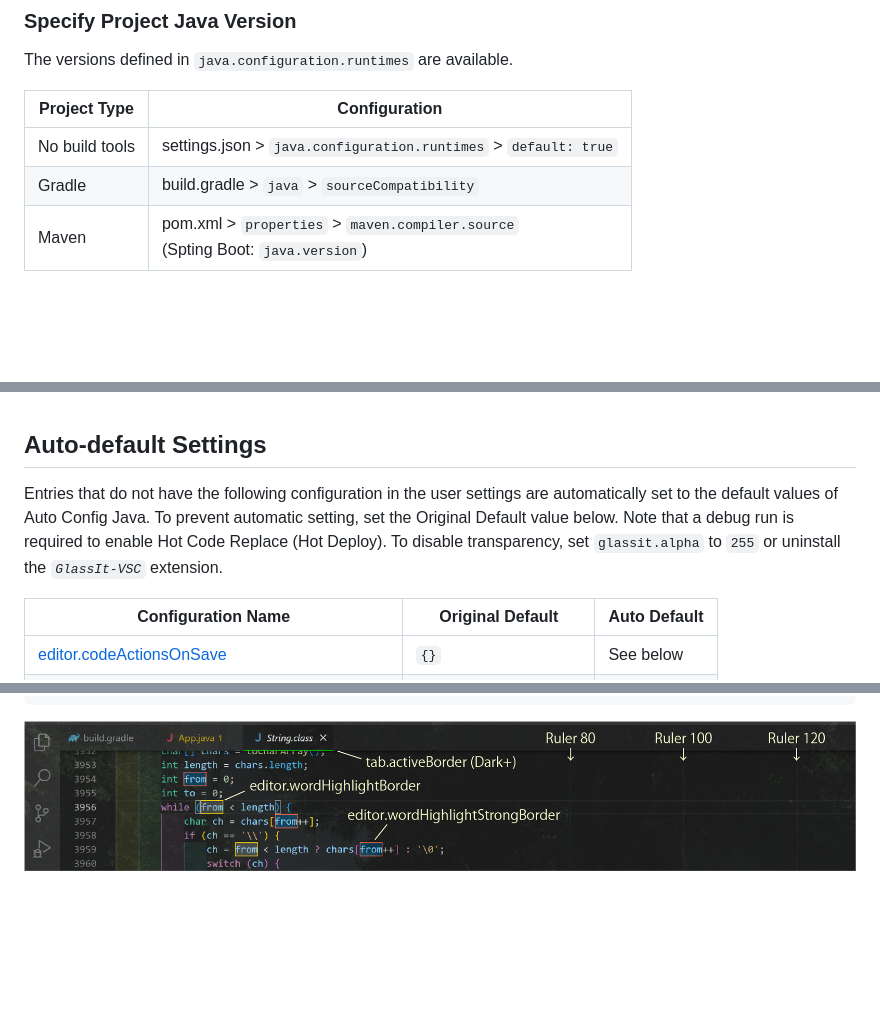
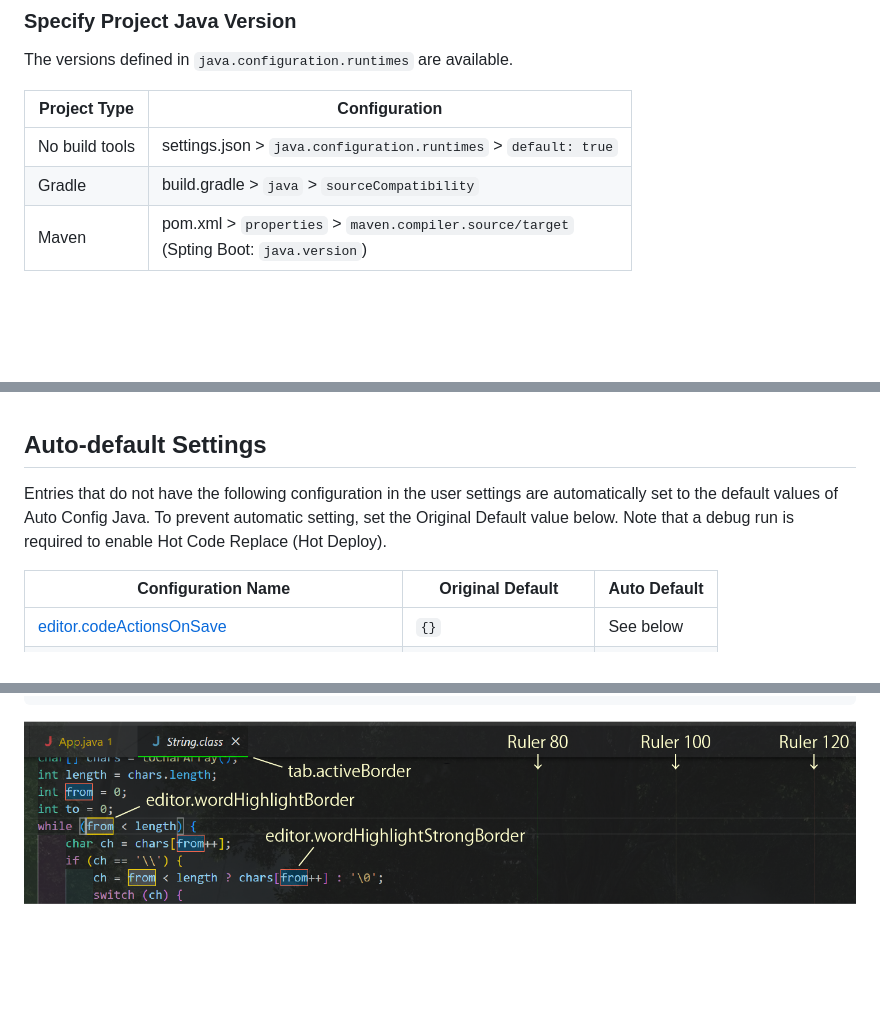
Before and after one commit to cypher256/java-extension-pack, a Markdown page: README.md, 3 parts joined by grey strips. Rendered like a GitHub page; pictures changed too: image/default_settings.png.

Commit message:
Remove GlassIt-VSC extension

```diff
--- a/README.md
+++ b/README.md
@@ -56,7 +56,7 @@ The versions defined in `java.configuration.runtimes` are available.
 |---|---|
 |No build tools|settings.json > `java.configuration.runtimes` > `default: true`|
 |Gradle|build.gradle > `java` > `sourceCompatibility`|
-|Maven|pom.xml > `properties` > `maven.compiler.source`<br>(Spting Boot: `java.version`)|
+|Maven|pom.xml > `properties` > `maven.compiler.source/target`<br>(Spting Boot: `java.version`)|
 
 <br>
 <br>
@@ -240,7 +240,7 @@ Command Palette **>Preferences: Open User Settings (JSON)**
 <br>
 
 ## Auto-default Settings
-Entries that do not have the following configuration in the user settings are automatically set to the default values of Auto Config Java. To prevent automatic setting, set the Original Default value below. Note that a debug run is required to enable Hot Code Replace (Hot Deploy). To disable transparency, set `glassit.alpha` to `255` or uninstall the *`GlassIt-VSC`* extension.
+Entries that do not have the following configuration in the user settings are automatically set to the default values of Auto Config Java. To prevent automatic setting, set the Original Default value below. Note that a debug run is required to enable Hot Code Replace (Hot Deploy).
 
 |Configuration Name|Original Default|Auto Default|
 |---|---|---|
```
Also changed, not shown: other parts of README.md (+4 -5 lines), 4 other files.
